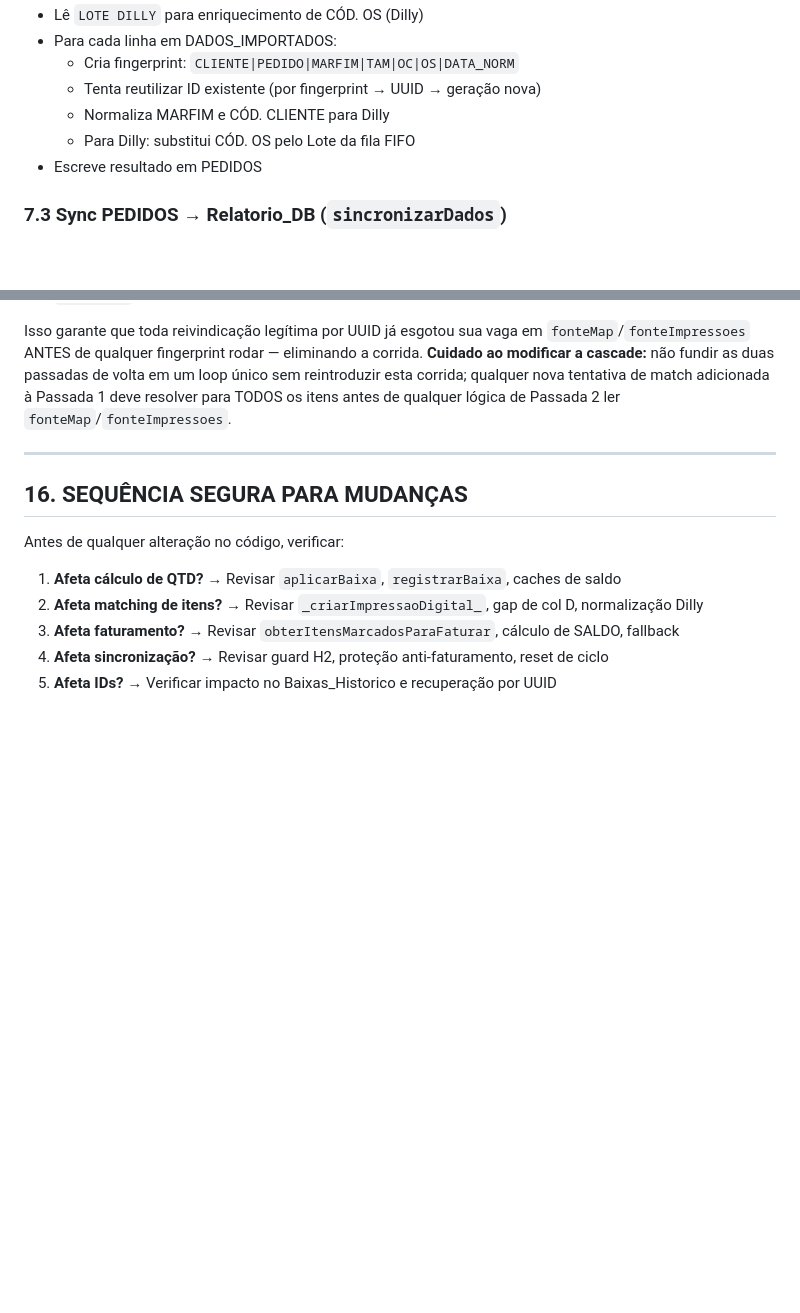
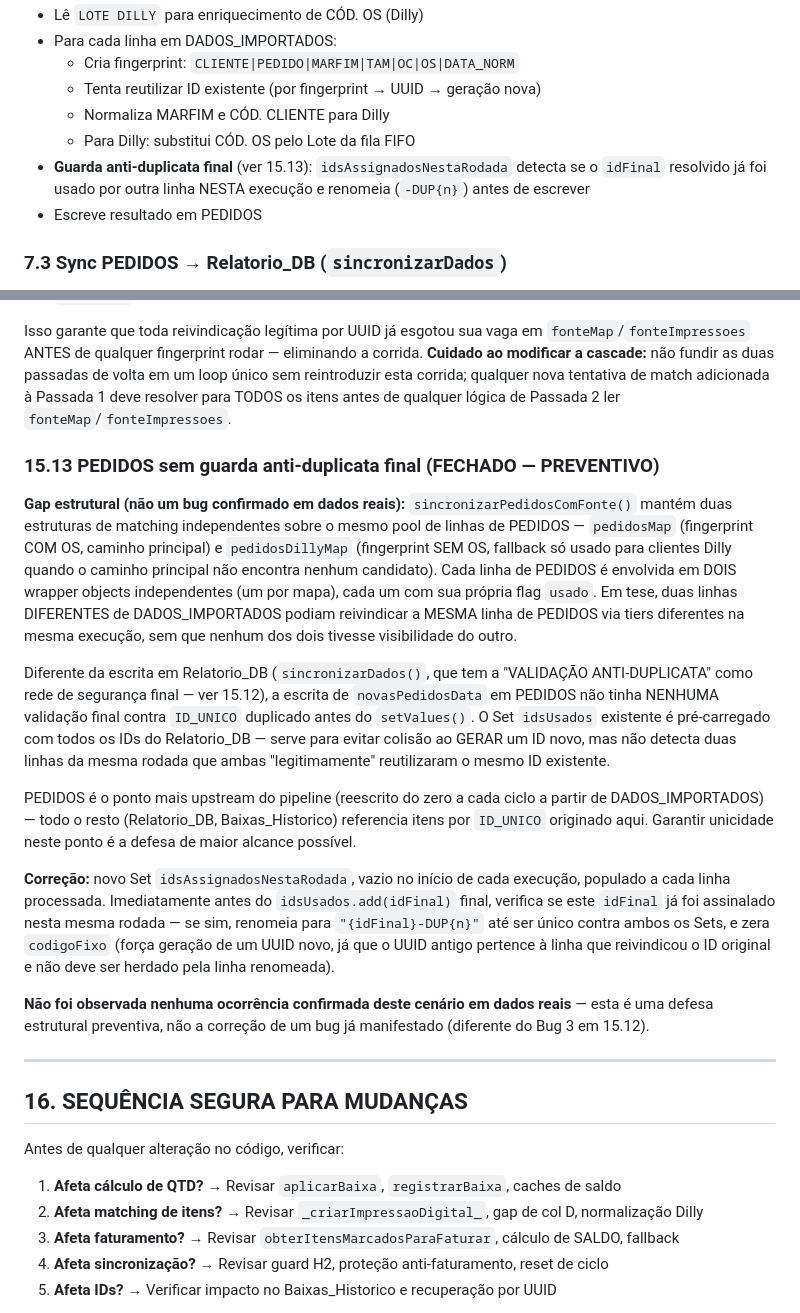
Before and after one commit to johnnybahia/relat-rioexpedi-o, a Markdown page: CLAUDE.md, 2 parts joined by grey strips. GitHub-like rendering; blank space fills up the shorter version.

Commit message:
docs: documenta guarda anti-duplicata em sincronizarPedidosComFonte() (15.13)
Acompanha o commit c93d655. Adiciona seção 15.13 explicando o gap
estrutural (dois tiers de matching independentes — pedidosMap e
pedidosDillyMap — sobre o mesmo pool de linhas de PEDIDOS, sem validação
final anti-duplicata antes do setValues) e a correção (idsAssignadosNestaRodada).
Atualiza também o resumo da seção 7.2 para mencionar a nova guarda.

```diff
--- a/CLAUDE.md
+++ b/CLAUDE.md
@@ -134,6 +134,9 @@ TZ = 'America/Fortaleza'
   - Tenta reutilizar ID existente (por fingerprint → UUID → geração nova)
   - Normaliza MARFIM e CÓD. CLIENTE para Dilly
   - Para Dilly: substitui CÓD. OS pelo Lote da fila FIFO
+- **Guarda anti-duplicata final** (ver 15.13): `idsAssignadosNestaRodada` detecta se o
+  `idFinal` resolvido já foi usado por outra linha NESTA execução e renomeia
+  (`-DUP{n}`) antes de escrever
 - Escreve resultado em PEDIDOS
 
 ### 7.3 Sync PEDIDOS → Relatorio_DB (`sincronizarDados`)
@@ -442,6 +445,39 @@ Isso garante que toda reivindicação legítima por UUID já esgotou sua vaga em
 sem reintroduzir esta corrida; qualquer nova tentativa de match adicionada à Passada 1 deve
 resolver para TODOS os itens antes de qualquer lógica de Passada 2 ler `fonteMap`/`fonteImpressoes`.
 
+### 15.13 PEDIDOS sem guarda anti-duplicata final (FECHADO — PREVENTIVO)
+**Gap estrutural (não um bug confirmado em dados reais):** `sincronizarPedidosComFonte()`
+mantém duas estruturas de matching independentes sobre o mesmo pool de linhas de PEDIDOS —
+`pedidosMap` (fingerprint COM OS, caminho principal) e `pedidosDillyMap` (fingerprint SEM OS,
+fallback só usado para clientes Dilly quando o caminho principal não encontra nenhum
+candidato). Cada linha de PEDIDOS é envolvida em DOIS wrapper objects independentes (um por
+mapa), cada um com sua própria flag `usado`. Em tese, duas linhas DIFERENTES de
+DADOS_IMPORTADOS podiam reivindicar a MESMA linha de PEDIDOS via tiers diferentes na mesma
+execução, sem que nenhum dos dois tivesse visibilidade do outro.
+
+Diferente da escrita em Relatorio_DB (`sincronizarDados()`, que tem a "VALIDAÇÃO
+ANTI-DUPLICATA" como rede de segurança final — ver 15.12), a escrita de `novasPedidosData`
+em PEDIDOS não tinha NENHUMA validação final contra `ID_UNICO` duplicado antes do
+`setValues()`. O Set `idsUsados` existente é pré-carregado com todos os IDs do
+Relatorio_DB — serve para evitar colisão ao GERAR um ID novo, mas não detecta duas linhas
+da mesma rodada que ambas "legitimamente" reutilizaram o mesmo ID existente.
+
+PEDIDOS é o ponto mais upstream do pipeline (reescrito do zero a cada ciclo a partir de
+DADOS_IMPORTADOS) — todo o resto (Relatorio_DB, Baixas_Historico) referencia itens por
+`ID_UNICO` originado aqui. Garantir unicidade neste ponto é a defesa de maior alcance
+possível.
+
+**Correção:** novo Set `idsAssignadosNestaRodada`, vazio no início de cada execução,
+populado a cada linha processada. Imediatamente antes do `idsUsados.add(idFinal)` final,
+verifica se este `idFinal` já foi assinalado nesta mesma rodada — se sim, renomeia para
+`"{idFinal}-DUP{n}"` até ser único contra ambos os Sets, e zera `codigoFixo` (força geração
+de um UUID novo, já que o UUID antigo pertence à linha que reivindicou o ID original e não
+deve ser herdado pela linha renomeada).
+
+**Não foi observada nenhuma ocorrência confirmada deste cenário em dados reais** — esta é
+uma defesa estrutural preventiva, não a correção de um bug já manifestado (diferente do
+Bug 3 em 15.12).
+
 ---
 
 ## 16. SEQUÊNCIA SEGURA PARA MUDANÇAS
```
